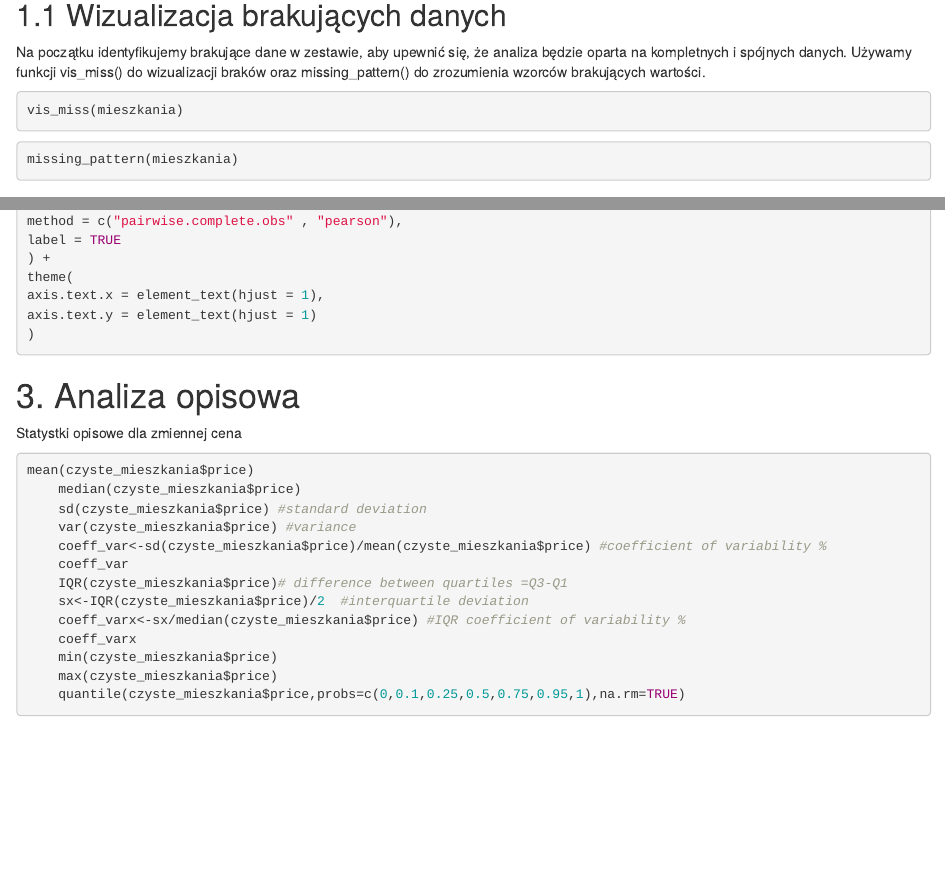
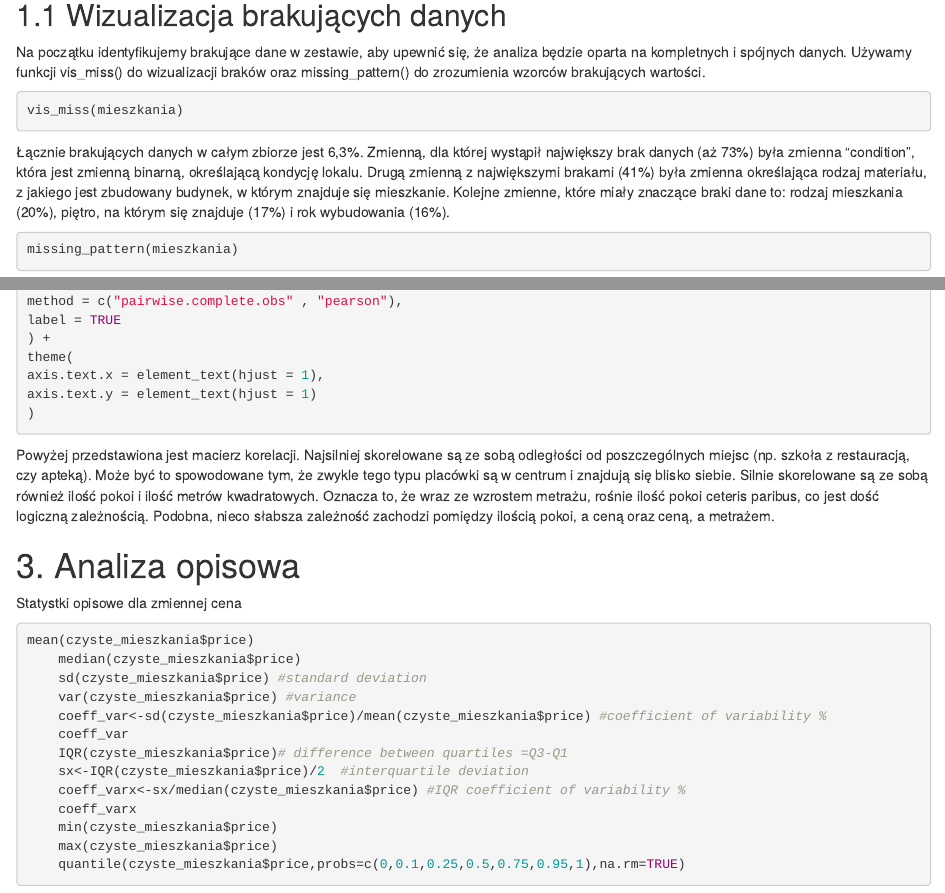
Before and after one commit to wguz11/projekt-analiza-danych-mieszkania-maj-2024, an R Markdown document (raport_końcowy.Rmd): the page in a window 1100 px wide, from 350 px down, and a second part further down, joined at a grey line. Rendered offline with R 4.5, knitr and Pandoc, with nearby package versions; the code chunks are not run, so their results and figures are left out; drawn as R Markdown's standard HTML page in place of the format the file asks for.

Commit message:
interpretacje

````diff
--- a/raport_końcowy.Rmd
+++ b/raport_końcowy.Rmd
@@ -47,6 +47,8 @@ Używamy funkcji vis_miss() do wizualizacji braków oraz missing_pattern() do zr
 ```{r}
 vis_miss(mieszkania)
 ```
+Łącznie brakujących danych w całym zbiorze jest 6,3%. Zmienną, dla której wystąpił największy brak danych (aż 73%) była zmienna "condition", która jest zmienną binarną, określającą kondycję lokalu. Drugą zmienną z największymi brakami (41%) była zmienna określająca rodzaj materiału, z jakiego jest zbudowany budynek, w którym znajduje się mieszkanie. Kolejne zmienne, które miały znaczące braki dane to: rodzaj mieszkania (20%), piętro, na którym się znajduje (17%) i rok wybudowania (16%).
+
 
 ```{r}
 missing_pattern(mieszkania)
@@ -219,7 +221,7 @@ axis.text.x = element_text(hjust = 1),
 axis.text.y = element_text(hjust = 1)
 )
 ```
-
+Powyżej przedstawiona jest macierz korelacji. Najsilniej skorelowane są ze sobą odległości od poszczególnych miejsc (np. szkoła z restauracją, czy apteką). Może być to spowodowane tym, że zwykle tego typu placówki są w centrum i znajdują się blisko siebie. Silnie skorelowane są ze sobą również ilość pokoi i ilość metrów kwadratowych. Oznacza to, że wraz ze wzrostem metrażu, rośnie ilość pokoi ceteris paribus, co jest dość logiczną zależnością. Podobna, nieco słabsza zależność zachodzi pomiędzy ilością pokoi, a ceną oraz ceną, a metrażem.
 
 # 3. Analiza opisowa
 
````
